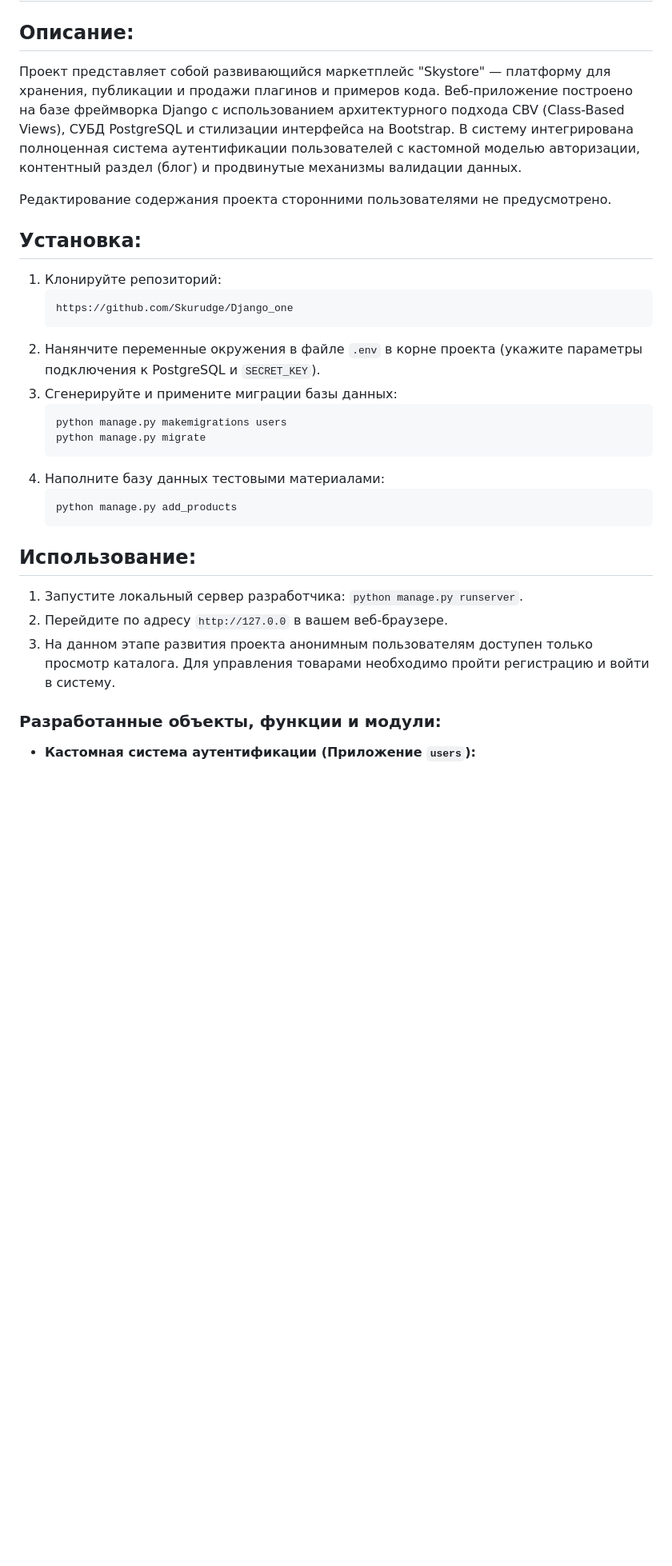
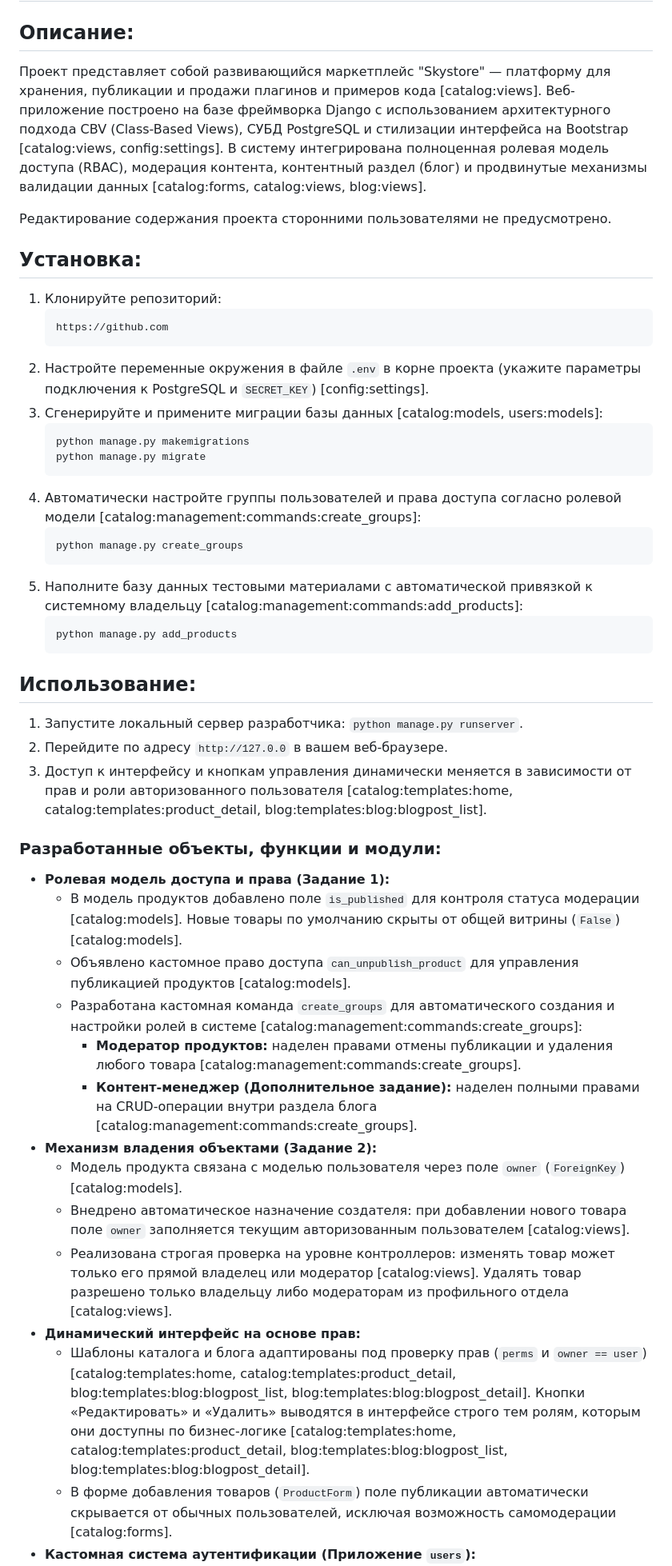
Before and after one commit to Skurudge/Django_one, a Markdown page: README.md, the part around one of its changes. Shown at 80% size. Rendered like a GitHub page; blank space fills up the shorter version.

Commit message:
домашка 28: обновление README.md

````diff
--- a/README.md
+++ b/README.md
@@ -2,7 +2,7 @@
 
 ## Описание:
 
-Проект представляет собой развивающийся маркетплейс "Skystore" — платформу для хранения, публикации и продажи плагинов и примеров кода. Веб-приложение построено на базе фреймворка Django с использованием архитектурного подхода CBV (Class-Based Views), СУБД PostgreSQL и стилизации интерфейса на Bootstrap. В систему интегрирована полноценная система аутентификации пользователей с кастомной моделью авторизации, контентный раздел (блог) и продвинутые механизмы валидации данных.
+Проект представляет собой развивающийся маркетплейс "Skystore" — платформу для хранения, публикации и продажи плагинов и примеров кода [catalog:views]. Веб-приложение построено на базе фреймворка Django с использованием архитектурного подхода CBV (Class-Based Views), СУБД PostgreSQL и стилизации интерфейса на Bootstrap [catalog:views, config:settings]. В систему интегрирована полноценная ролевая модель доступа (RBAC), модерация контента, контентный раздел (блог) и продвинутые механизмы валидации данных [catalog:forms, catalog:views, blog:views].
 
 Редактирование содержания проекта сторонними пользователями не предусмотрено.
 
@@ -10,15 +10,19 @@
 
 1. Клонируйте репозиторий:
    ```bash
-   https://github.com/Skurudge/Django_one
+   https://github.com
    ```
-2. Нанянчите переменные окружения в файле `.env` в корне проекта (укажите параметры подключения к PostgreSQL и `SECRET_KEY`).
-3. Сгенерируйте и примените миграции базы данных:
+2. Настройте переменные окружения в файле `.env` в корне проекта (укажите параметры подключения к PostgreSQL и `SECRET_KEY`) [config:settings].
+3. Сгенерируйте и примените миграции базы данных [catalog:models, users:models]:
    ```bash
-   python manage.py makemigrations users
+   python manage.py makemigrations
    python manage.py migrate
    ```
-4. Наполните базу данных тестовыми материалами:
+4. Автоматически настройте группы пользователей и права доступа согласно ролевой модели [catalog:management:commands:create_groups]:
+   ```bash
+   python manage.py create_groups
+   ```
+5. Наполните базу данных тестовыми материалами с автоматической привязкой к системному владельцу [catalog:management:commands:add_products]:
    ```bash
    python manage.py add_products
    ```
@@ -27,8 +31,21 @@
 
 1. Запустите локальный сервер разработчика: `python manage.py runserver`.
 2. Перейдите по адресу `http://127.0.0` в вашем веб-браузере.
-3. На данном этапе развития проекта анонимным пользователям доступен только просмотр каталога. Для управления товарами необходимо пройти регистрацию и войти в систему.
+3. Доступ к интерфейсу и кнопкам управления динамически меняется в зависимости от прав и роли авторизованного пользователя [catalog:templates:home, catalog:templates:product_detail, blog:templates:blog:blogpost_list].
 
 ### Разработанные объекты, функции и модули:
 
+* **Ролевая модель доступа и права (Задание 1):**
+  * В модель продуктов добавлено поле `is_published` для контроля статуса модерации [catalog:models]. Новые товары по умолчанию скрыты от общей витрины (`False`) [catalog:models].
+  * Объявлено кастомное право доступа `can_unpublish_product` для управления публикацией продуктов [catalog:models].
+  * Разработана кастомная команда `create_groups` для автоматического создания и настройки ролей в системе [catalog:management:commands:create_groups]:
+    * **Модератор продуктов:** наделен правами отмены публикации и удаления любого товара [catalog:management:commands:create_groups].
+    * **Контент-менеджер (Дополнительное задание):** наделен полными правами на CRUD-операции внутри раздела блога [catalog:management:commands:create_groups].
+* **Механизм владения объектами (Задание 2):**
+  * Модель продукта связана с моделью пользователя через поле `owner` (`ForeignKey`) [catalog:models].
+  * Внедрено автоматическое назначение создателя: при добавлении нового товара поле `owner` заполняется текущим авторизованным пользователем [catalog:views].
+  * Реализована строгая проверка на уровне контроллеров: изменять товар может только его прямой владелец или модератор [catalog:views]. Удалять товар разрешено только владельцу либо модераторам из профильного отдела [catalog:views].
+* **Динамический интерфейс на основе прав:**
+  * Шаблоны каталога и блога адаптированы под проверку прав (`perms` и `owner == user`) [catalog:templates:home, catalog:templates:product_detail, blog:templates:blog:blogpost_list, blog:templates:blog:blogpost_detail]. Кнопки «Редактировать» и «Удалить» выводятся в интерфейсе строго тем ролям, которым они доступны по бизнес-логике [catalog:templates:home, catalog:templates:product_detail, blog:templates:blog:blogpost_list, blog:templates:blog:blogpost_detail].
+  * В форме добавления товаров (`ProductForm`) поле публикации автоматически скрывается от обычных пользователей, исключая возможность самомодерации [catalog:forms].
 * **Кастомная система аутентификации (Приложение `users`):**
````
Also changed, not shown: other parts of README.md (+4 -18 lines).
